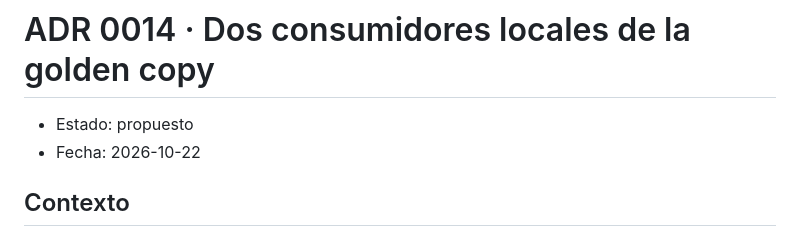
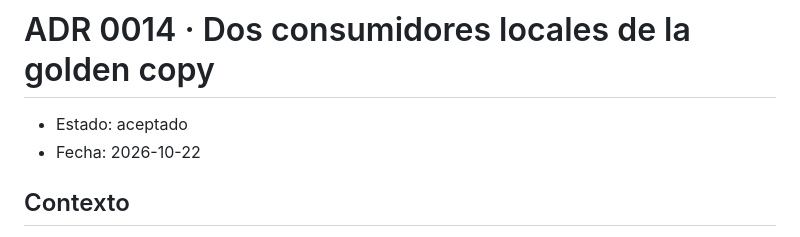
Before and after one commit to LuisRodriguezzz/third-party-reference-data-hub, a Markdown page: docs/adr/0014-consumidores-locales.md, the part around the change. Rendered like a GitHub page.

```diff
--- a/docs/adr/0014-consumidores-locales.md
+++ b/docs/adr/0014-consumidores-locales.md
@@ -1,6 +1,6 @@
 # ADR 0014 · Dos consumidores locales de la golden copy
 
-- Estado: propuesto
+- Estado: aceptado
 - Fecha: 2026-10-22
 
 ## Contexto
```
Also changed, not shown: README.md (+9 -1 lines).
